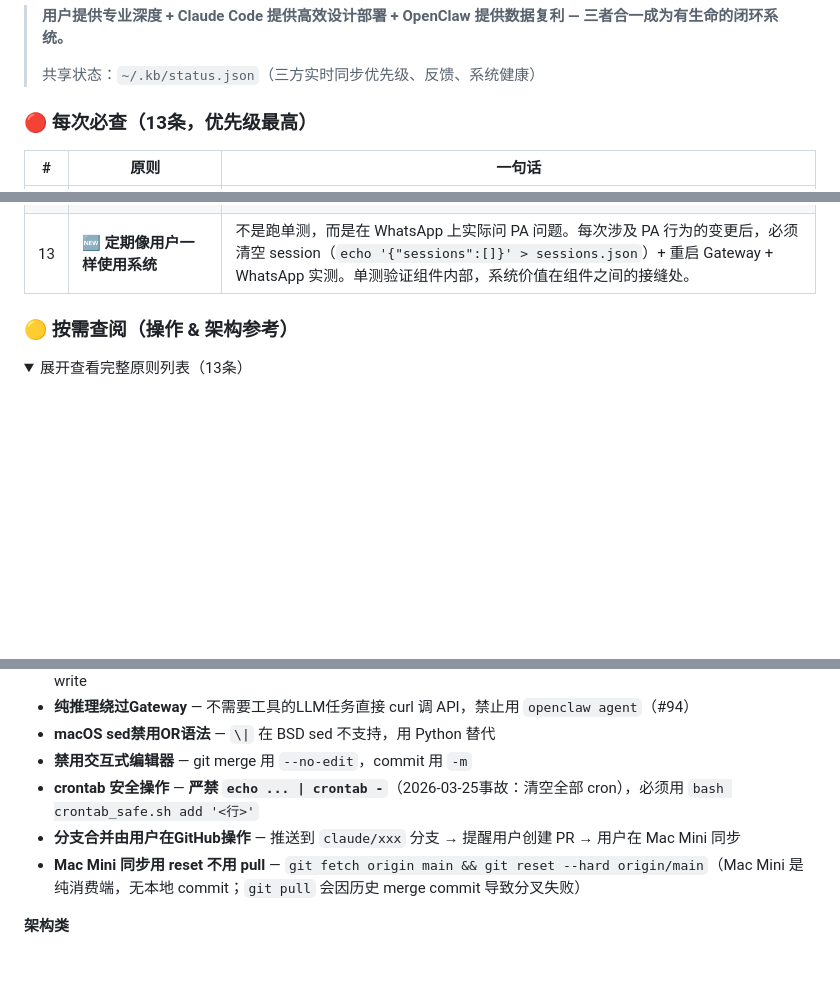
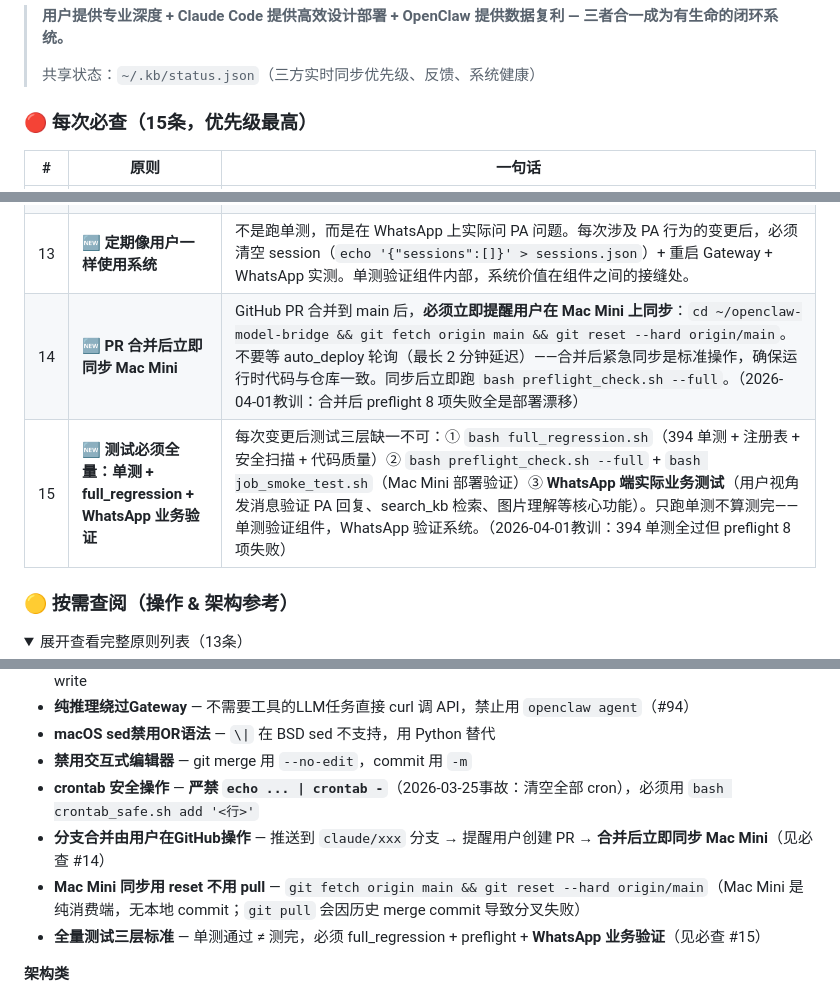
Before and after one commit to bisdom-cell/openclaw-model-bridge, a Markdown page: CLAUDE.md, 3 parts joined by grey strips. Drawn GitHub-style; folded sections open; blank space fills up the shorter version.

Commit message:
工作原则新增 #14 #15：合并后立即同步 + 全量测试三层标准
#14 PR合并后立即同步Mac Mini：不等auto_deploy轮询，合并后紧急同步+preflight
#15 测试三层标准：full_regression + preflight/job_smoke + WhatsApp业务验证
    单测通过≠测完，系统价值在组件接缝处

2026-04-01教训：394单测全过但preflight 8项失败（全是部署漂移）

https://claude.ai/code/session_019ghGvZMmGsuFFz7wiN7VTk

```diff
--- a/CLAUDE.md
+++ b/CLAUDE.md
@@ -597,7 +597,7 @@ grep -r "BSA[A-Za-z0-9]\{15,\}" . --include="*.py" --include="*.sh" --include="*
 >
 > 共享状态：`~/.kb/status.json`（三方实时同步优先级、反馈、系统健康）
 
-### 🔴 每次必查（13条，优先级最高）
+### 🔴 每次必查（15条，优先级最高）
 
 | # | 原则 | 一句话 |
 |---|------|--------|
@@ -614,6 +614,8 @@ grep -r "BSA[A-Za-z0-9]\{15,\}" . --include="*.py" --include="*.sh" --include="*
 | 11 | **🆕 结果验证优先于功能建设** | 先定义"从用户视角，成功长什么样"，再写代码。status.json 的成功标准不是"能写入"，而是"PA 能正确回答项目进展"。（2026-03-28教训：393个单测通过但 PA 说"没有项目"） |
 | 12 | **🆕 上下文工程是一等公民** | SOUL.md = 宪法级（身份+关键状态，LLM 注意力最高），CLAUDE.md = 手册级（工具+详情）；信息放哪里、占多少 token、LLM 能否注意到——都是架构决策，和 API 设计同等严肃。（2026-03-28教训：SOUL.md 空置数月，17KB CLAUDE.md 信息被"lost in the middle"） |
 | 13 | **🆕 定期像用户一样使用系统** | 不是跑单测，而是在 WhatsApp 上实际问 PA 问题。每次涉及 PA 行为的变更后，必须清空 session（`echo '{"sessions":[]}' > sessions.json`）+ 重启 Gateway + WhatsApp 实测。单测验证组件内部，系统价值在组件之间的接缝处。 |
+| 14 | **🆕 PR 合并后立即同步 Mac Mini** | GitHub PR 合并到 main 后，**必须立即提醒用户在 Mac Mini 上同步**：`cd ~/openclaw-model-bridge && git fetch origin main && git reset --hard origin/main`。不要等 auto_deploy 轮询（最长 2 分钟延迟）——合并后紧急同步是标准操作，确保运行时代码与仓库一致。同步后立即跑 `bash preflight_check.sh --full`。（2026-04-01教训：合并后 preflight 8 项失败全是部署漂移） |
+| 15 | **🆕 测试必须全量：单测 + full_regression + WhatsApp 业务验证** | 每次变更后测试三层缺一不可：① `bash full_regression.sh`（394 单测 + 注册表 + 安全扫描 + 代码质量）② `bash preflight_check.sh --full` + `bash job_smoke_test.sh`（Mac Mini 部署验证）③ **WhatsApp 端实际业务测试**（用户视角发消息验证 PA 回复、search_kb 检索、图片理解等核心功能）。只跑单测不算测完——单测验证组件，WhatsApp 验证系统。（2026-04-01教训：394 单测全过但 preflight 8 项失败） |
 
 ### 🟡 按需查阅（操作 & 架构参考）
 
@@ -628,8 +630,9 @@ grep -r "BSA[A-Za-z0-9]\{15,\}" . --include="*.py" --include="*.sh" --include="*
 - **macOS sed禁用OR语法** — `\|` 在 BSD sed 不支持，用 Python 替代
 - **禁用交互式编辑器** — git merge 用 `--no-edit`，commit 用 `-m`
 - **crontab 安全操作** — **严禁 `echo ... | crontab -`**（2026-03-25事故：清空全部 cron），必须用 `bash crontab_safe.sh add '<行>'`
-- **分支合并由用户在GitHub操作** — 推送到 `claude/xxx` 分支 → 提醒用户创建 PR → 用户在 Mac Mini 同步
+- **分支合并由用户在GitHub操作** — 推送到 `claude/xxx` 分支 → 提醒用户创建 PR → **合并后立即同步 Mac Mini**（见必查 #14）
 - **Mac Mini 同步用 reset 不用 pull** — `git fetch origin main && git reset --hard origin/main`（Mac Mini 是纯消费端，无本地 commit；`git pull` 会因历史 merge commit 导致分叉失败）
+- **全量测试三层标准** — 单测通过 ≠ 测完，必须 full_regression + preflight + **WhatsApp 业务验证**（见必查 #15）
 
 **架构类**
 - **进程管理单一主控** — Gateway 由 launchd 管理，禁止再加 cron watchdog（#95）
```
